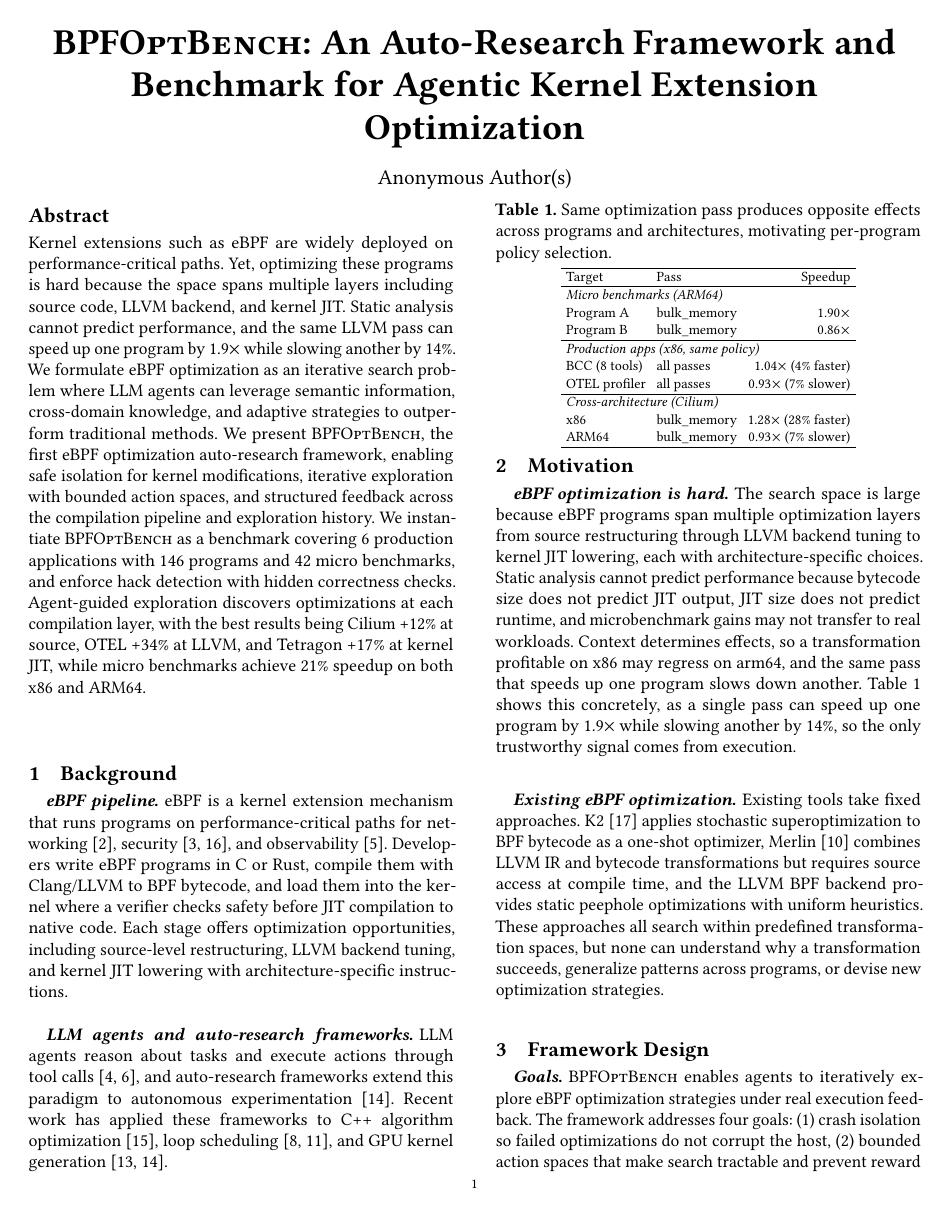
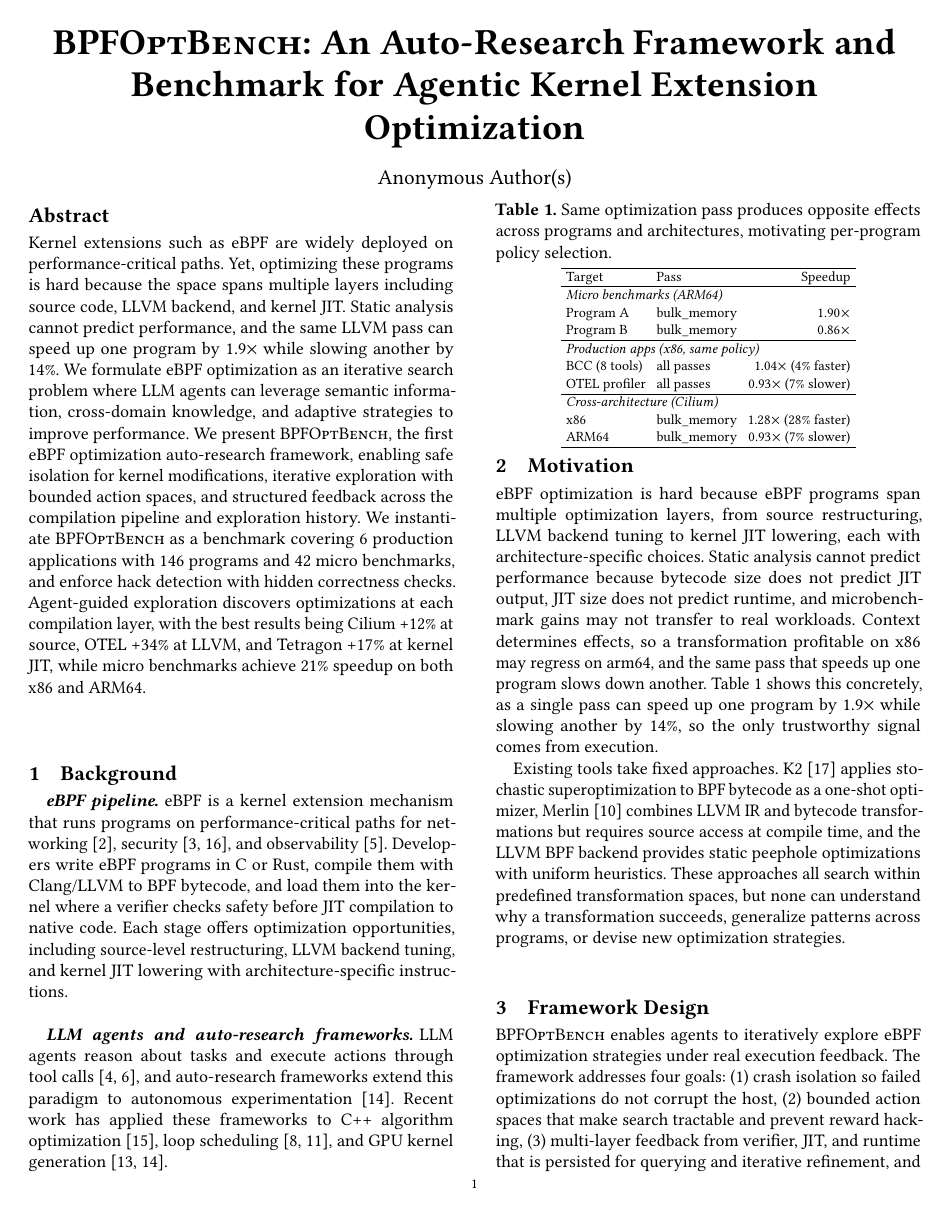
Before and after one commit to yunwei37/ebpf27-bpfoptbench, a LaTeX paper (main.tex): page 1 of 3. Compiled offline with pdfLaTeX.

Commit message:
Updates from Overleaf

```diff
--- a/main.tex
+++ b/main.tex
@@ -40,8 +40,8 @@ Kernel extensions such as eBPF are widely deployed on performance-critical paths
 % eBPF 等内核扩展被广泛部署在性能关键路径上。
 Yet, optimizing these programs is hard because the space spans multiple layers including source code, LLVM backend, and kernel JIT. Static analysis cannot predict performance, and the same LLVM pass can speed up one program by 1.9$\times$ while slowing another by 14\%.
 % 优化这些程序很难，因为空间跨越多层（源码、LLVM 后端、内核 JIT），静态分析无法预测性能，同一个 LLVM pass 可以让一个程序加速 1.9 倍却让另一个减速 14%。
-We formulate eBPF optimization as an iterative search problem where LLM agents can leverage semantic information, cross-domain knowledge, and adaptive strategies to outperform traditional methods.
-% 我们将 eBPF 优化框定为一个迭代搜索问题，LLM agents 可以利用语义反馈、跨领域知识和自适应策略来超越传统方法。
+We formulate eBPF optimization as an iterative search problem where LLM agents can leverage semantic information, cross-domain knowledge, and adaptive strategies to improve performance.
+% 我们将 eBPF 优化框定为一个迭代搜索问题，LLM agents 可以利用语义反馈、跨领域知识和自适应策略来改进性能。
 We present \sys, the first eBPF optimization auto-research framework, enabling safe isolation for kernel modifications, iterative exploration with bounded action spaces, and structured feedback across the compilation pipeline and exploration history.
 % 我们提出 \sys，第一个 eBPF 优化自动研究框架，支持内核修改的安全隔离、有界动作空间的迭代探索、以及贯穿编译管线和探索历史的结构化反馈。
 We instantiate \sys as a benchmark covering 6 production applications with 146 programs and 42 micro benchmarks, and enforce hack detection with hidden correctness checks.
@@ -71,9 +71,8 @@ Recent work has applied these frameworks to C++ algorithm optimization~\cite{pie
 
 \section{Motivation}
 
-\paragraph{eBPF optimization is hard.}
-The search space is large because eBPF programs span multiple optimization layers from source restructuring through LLVM backend tuning to kernel JIT lowering, each with architecture-specific choices.
-% 搜索空间很大，因为 eBPF 程序跨越多个优化层，从源码重构到 LLVM 后端调优再到内核 JIT 降级，每层都有架构特定的选择。
+eBPF optimization is hard because eBPF programs span multiple optimization layers, from source restructuring, LLVM backend tuning to kernel JIT lowering, each with architecture-specific choices.
+% 因为 eBPF 程序跨越多个优化层，从源码重构到 LLVM 后端调优再到内核 JIT 降级，每层都有架构特定的选择。
 Static analysis cannot predict performance because bytecode size does not predict JIT output, JIT size does not predict runtime, and microbenchmark gains may not transfer to real workloads.
 % 静态分析无法预测性能，因为字节码大小无法预测 JIT 输出，JIT 大小无法预测运行时，微基准的收益可能无法迁移到真实工作负载。
 Context determines effects, so a transformation profitable on x86 may regress on arm64, and the same pass that speeds up one program slows down another.
@@ -81,7 +80,6 @@ Context determines effects, so a transformation profitable on x86 may regress on
 Table~\ref{tab:motivation} shows this concretely, as a single pass can speed up one program by 1.9$\times$ while slowing another by 14\%, so the only trustworthy signal comes from execution.
 % 表 1 具体展示了这一点，同一个 pass 可以让一个程序加速 1.9 倍，却让另一个程序减速 14%，因此唯一可信的信号来自执行。
 
-\paragraph{Existing eBPF optimization.}
 Existing tools take fixed approaches. K2~\cite{xu2021synthesizing} applies stochastic superoptimization to BPF bytecode as a one-shot optimizer, Merlin~\cite{mao2024merlin} combines LLVM IR and bytecode transformations but requires source access at compile time, and the LLVM BPF backend provides static peephole optimizations with uniform heuristics.
 % 现有工具采用固定方法。K2 作为一次性优化器对 BPF 字节码应用随机超优化，Merlin 结合 LLVM IR 和字节码变换但需要编译时源码访问，LLVM BPF 后端提供统一启发式的静态窥孔优化。
 These approaches all search within predefined transformation spaces, but none can understand why a transformation succeeds, generalize patterns across programs, or devise new optimization strategies.
@@ -115,7 +113,6 @@ ARM64 & bulk\_memory & 0.93$\times$ (7\% slower) \\
 
 \section{Framework Design}
 
-\paragraph{Goals.}
 \sys enables agents to iteratively explore eBPF optimization strategies under real execution feedback.
 % \sys 使 agents 能够在真实执行反馈下迭代探索 eBPF 优化策略。
 The framework addresses four goals: (1) crash isolation so failed optimizations do not corrupt the host, (2) bounded action spaces that make search tractable and prevent reward hacking, (3) multi-layer feedback from verifier, JIT, and runtime that is persisted for querying and iterative refinement, and (4) a closed loop that drives agent exploration under budget constraints.
```
Also changed, not shown: main.tex (9 more changed lines).
